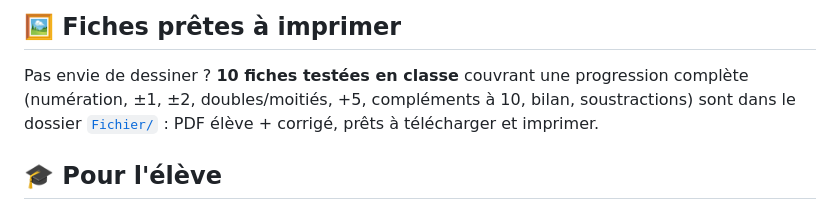
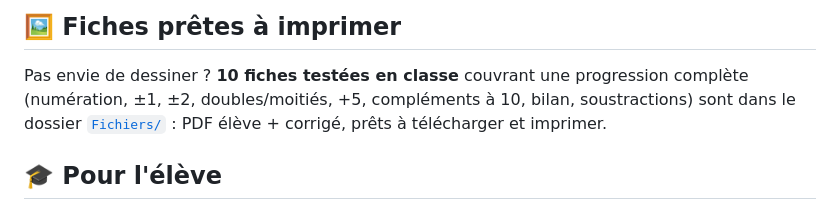
Before and after one commit to Eautsu/pixel_art_CE1, a Markdown page: readme.md, the part around the change. Rendered like a GitHub page.

```diff
--- a/readme.md
+++ b/readme.md
@@ -33,7 +33,7 @@ est juste. **Créer la fiche : https://eautsu.github.io/pixel-art-ce1/**
 
 Pas envie de dessiner ? **10 fiches testées en classe** couvrant une
 progression complète (numération, ±1, ±2, doubles/moitiés, +5, compléments
-à 10, bilan, soustractions) sont dans le dossier [`Fichier/`](Fichier/) :
+à 10, bilan, soustractions) sont dans le dossier [`Fichiers/`](Fichiers/) :
 PDF élève + corrigé, prêts à télécharger et imprimer.
 
 ## 🎓 Pour l'élève
```
